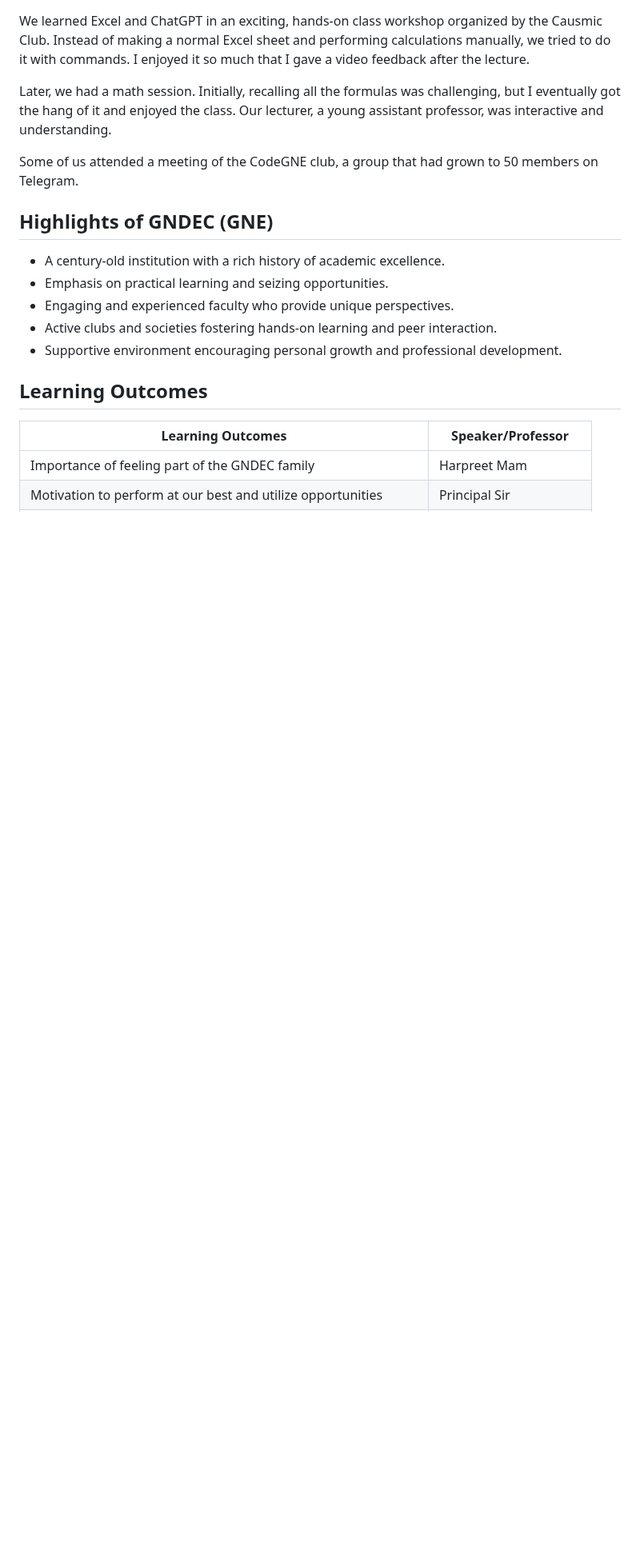
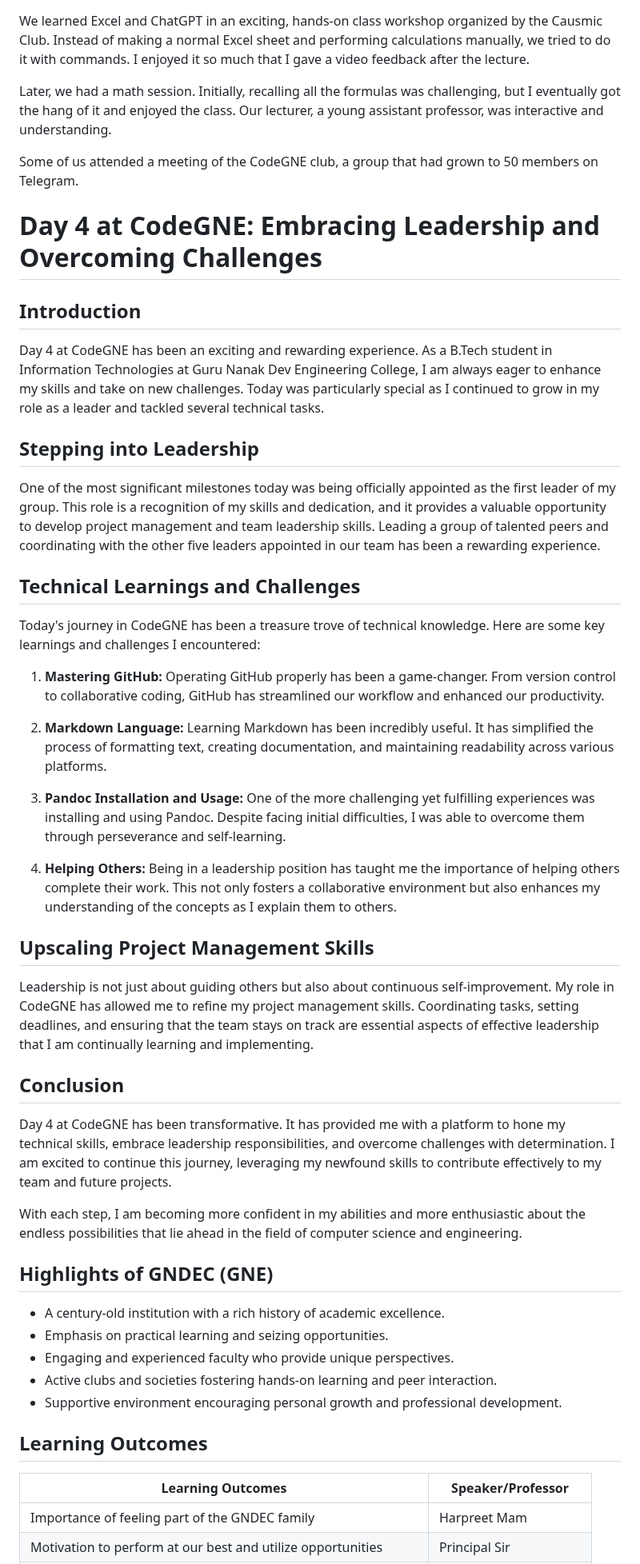
Before and after one commit to ishmeet-codes/ishmeet-codes.github.io, a Markdown page: my_experience/readme.md, the part around the change. Shown at 80% size. Rendered like a GitHub page; blank space fills up the shorter version.

Commit message:
Added Day 4

```diff
--- a/my_experience/readme.md
+++ b/my_experience/readme.md
@@ -26,6 +26,39 @@ We learned Excel and ChatGPT in an exciting, hands-on class workshop organized b
 Later, we had a math session. Initially, recalling all the formulas was challenging, but I eventually got the hang of it and enjoyed the class. Our lecturer, a young assistant professor, was interactive and understanding.
 
 Some of us attended a meeting of the CodeGNE club, a group that had grown to 50 members on Telegram.
+
+# Day 4 at CodeGNE: Embracing Leadership and Overcoming Challenges
+
+## Introduction
+
+Day 4 at CodeGNE has been an exciting and rewarding experience. As a B.Tech student in Information Technologies at Guru Nanak Dev Engineering College, I am always eager to enhance my skills and take on new challenges. Today was particularly special as I continued to grow in my role as a leader and tackled several technical tasks.
+
+## Stepping into Leadership
+
+One of the most significant milestones today was being officially appointed as the first leader of my group. This role is a recognition of my skills and dedication, and it provides a valuable opportunity to develop project management and team leadership skills. Leading a group of talented peers and coordinating with the other five leaders appointed in our team has been a rewarding experience.
+
+## Technical Learnings and Challenges
+
+Today's journey in CodeGNE has been a treasure trove of technical knowledge. Here are some key learnings and challenges I encountered:
+
+1. **Mastering GitHub:** Operating GitHub properly has been a game-changer. From version control to collaborative coding, GitHub has streamlined our workflow and enhanced our productivity.
+
+2. **Markdown Language:** Learning Markdown has been incredibly useful. It has simplified the process of formatting text, creating documentation, and maintaining readability across various platforms.
+
+3. **Pandoc Installation and Usage:** One of the more challenging yet fulfilling experiences was installing and using Pandoc. Despite facing initial difficulties, I was able to overcome them through perseverance and self-learning.
+
+4. **Helping Others:** Being in a leadership position has taught me the importance of helping others complete their work. This not only fosters a collaborative environment but also enhances my understanding of the concepts as I explain them to others.
+
+## Upscaling Project Management Skills
+
+Leadership is not just about guiding others but also about continuous self-improvement. My role in CodeGNE has allowed me to refine my project management skills. Coordinating tasks, setting deadlines, and ensuring that the team stays on track are essential aspects of effective leadership that I am continually learning and implementing.
+
+## Conclusion
+
+Day 4 at CodeGNE has been transformative. It has provided me with a platform to hone my technical skills, embrace leadership responsibilities, and overcome challenges with determination. I am excited to continue this journey, leveraging my newfound skills to contribute effectively to my team and future projects.
+
+With each step, I am becoming more confident in my abilities and more enthusiastic about the endless possibilities that lie ahead in the field of computer science and engineering.
+
 
 ## Highlights of GNDEC (GNE)
 
```
